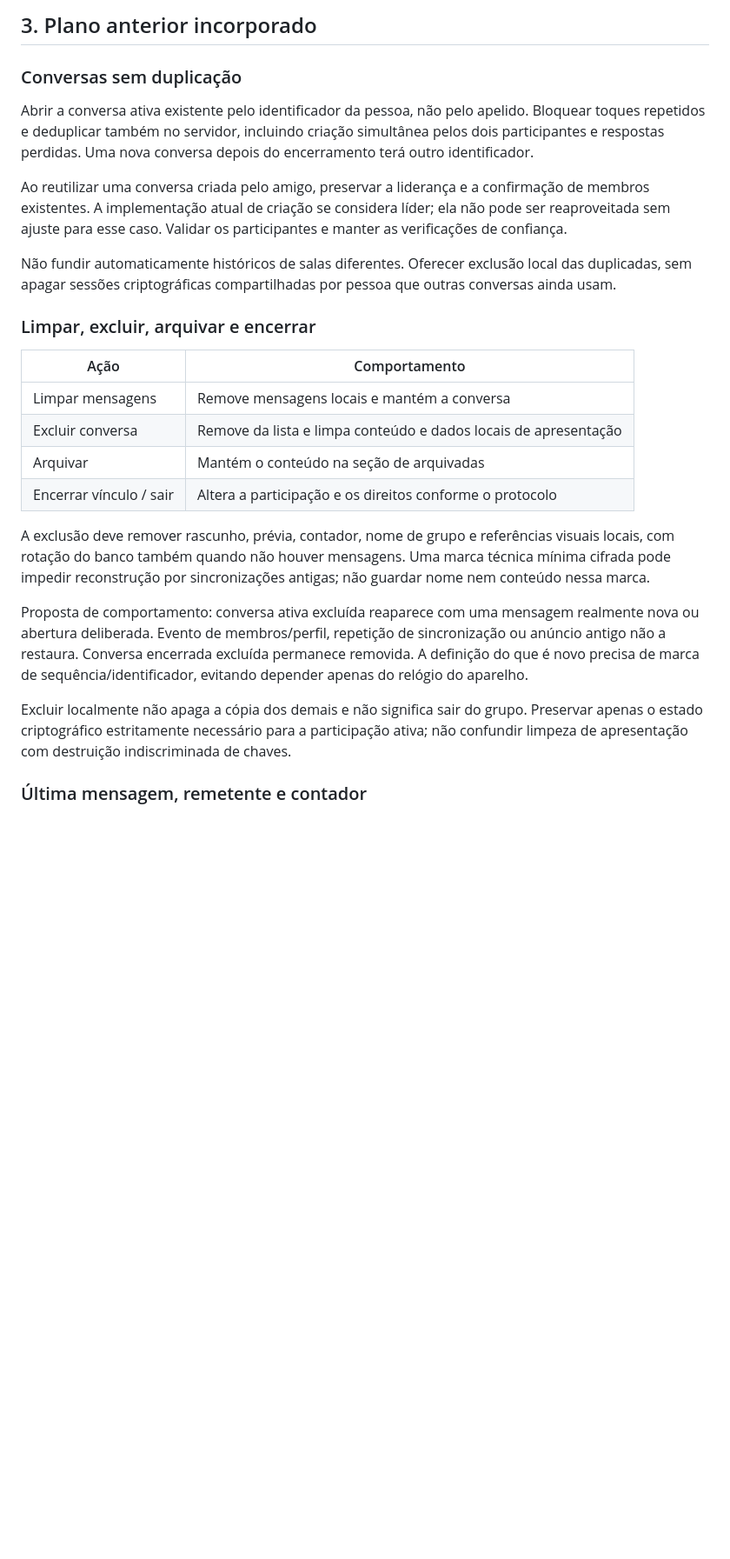
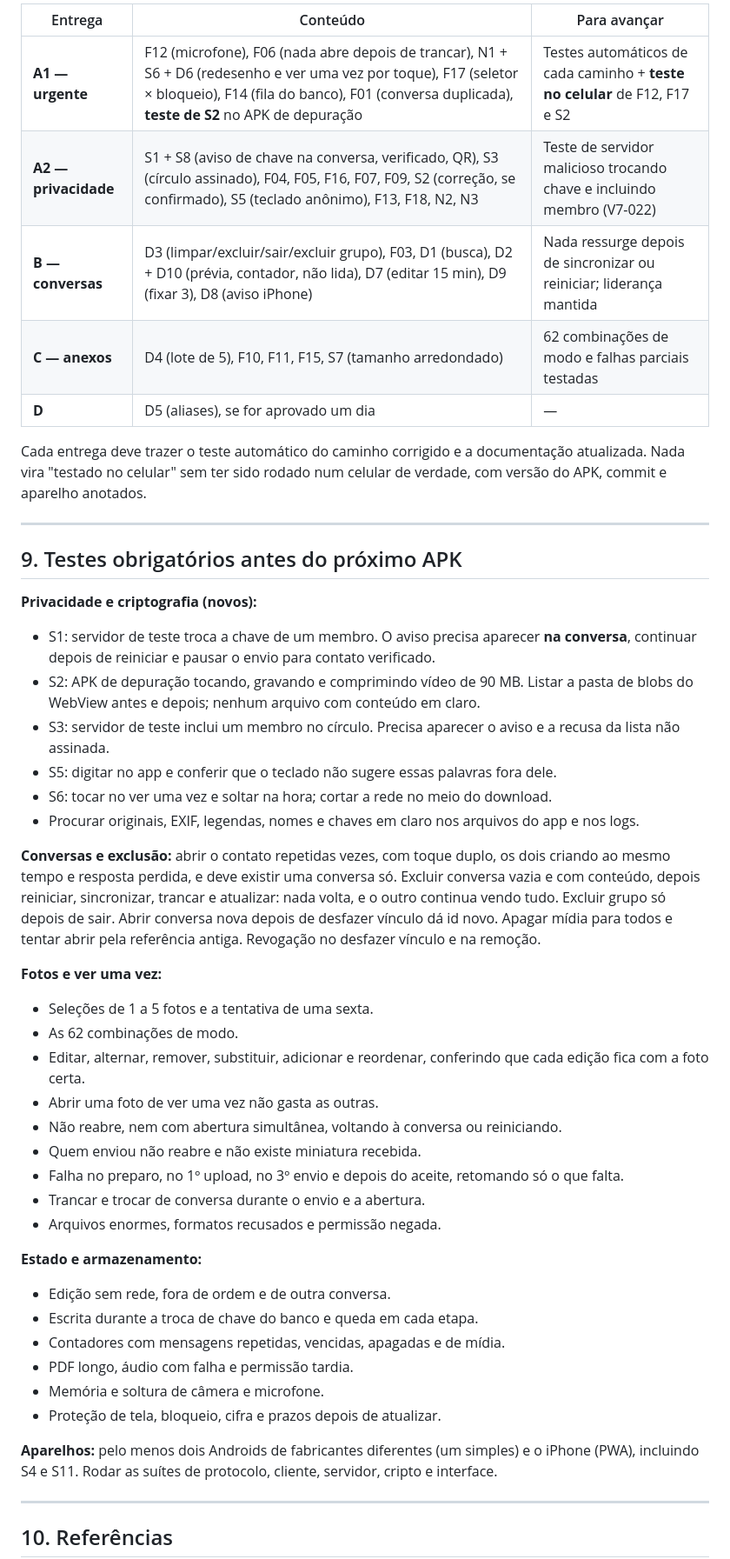
Before and after one commit to Fomes1574/Private, a Markdown page: docs/PLANO_REVISAO_2026-10-25.md, the part around one of its changes. Shown at 87% size. GitHub-like rendering; blank space fills up the shorter version.

```diff
--- a/docs/PLANO_REVISAO_2026-10-25.md
+++ b/docs/PLANO_REVISAO_2026-10-25.md
@@ -91,28 +305,50 @@ Não basta executar cinco chamadas atuais em paralelo. Coordenar os envios e a p
 
-## 3. Plano anterior incorporado
+| Entrega | Conteúdo | Para avançar |
+|---|---|---|
+| **A1 — urgente** | F12 (microfone), F06 (nada abre depois de trancar), N1 + S6 + D6 (redesenho e ver uma vez por toque), F17 (seletor × bloqueio), F14 (fila do banco), F01 (conversa duplicada), **teste de S2** no APK de depuração | Testes automáticos de cada caminho + **teste no celular** de F12, F17 e S2 |
+| **A2 — privacidade** | S1 + S8 (aviso de chave na conversa, verificado, QR), S3 (círculo assinado), F04, F05, F16, F07, F09, S2 (correção, se confirmado), S5 (teclado anônimo), F13, F18, N2, N3 | Teste de servidor malicioso trocando chave e incluindo membro (V7-022) |
+| **B — conversas** | D3 (limpar/excluir/sair/excluir grupo), F03, D1 (busca), D2 + D10 (prévia, contador, não lida), D7 (editar 15 min), D9 (fixar 3), D8 (aviso iPhone) | Nada ressurge depois de sincronizar ou reiniciar; liderança mantida |
+| **C — anexos** | D4 (lote de 5), F10, F11, F15, S7 (tamanho arredondado) | 62 combinações de modo e falhas parciais testadas |
+| **D** | D5 (aliases), se for aprovado um dia | — |
 
-### Conversas sem duplicação
+Cada entrega deve trazer o teste automático do caminho corrigido e a documentação atualizada. Nada vira "testado no celular" sem ter sido rodado num celular de verdade, com versão do APK, commit e aparelho anotados.
 
-Abrir a conversa ativa existente pelo identificador da pessoa, não pelo apelido. Bloquear toques repetidos e deduplicar também no servidor, incluindo criação simultânea pelos dois participantes e respostas perdidas. Uma nova conversa depois do encerramento terá outro identificador.
+---
 
-Ao reutilizar uma conversa criada pelo amigo, preservar a liderança e a confirmação de membros existentes. A implementação atual de criação se considera líder; ela não pode ser reaproveitada sem ajuste para esse caso. Validar os participantes e manter as verificações de confiança.
+## 9. Testes obrigatórios antes do próximo APK
 
-Não fundir automaticamente históricos de salas diferentes. Oferecer exclusão local das duplicadas, sem apagar sessões criptográficas compartilhadas por pessoa que outras conversas ainda usam.
+**Privacidade e criptografia (novos):**
+- S1: servidor de teste troca a chave de um membro. O aviso precisa aparecer **na conversa**, continuar depois de reiniciar e pausar o envio para contato verificado.
+- S2: APK de depuração tocando, gravando e comprimindo vídeo de 90 MB. Listar a pasta de blobs do WebView antes e depois; nenhum arquivo com conteúdo em claro.
+- S3: servidor de teste inclui um membro no círculo. Precisa aparecer o aviso e a recusa da lista não assinada.
+- S5: digitar no app e conferir que o teclado não sugere essas palavras fora dele.
+- S6: tocar no ver uma vez e soltar na hora; cortar a rede no meio do download.
+- Procurar originais, EXIF, legendas, nomes e chaves em claro nos arquivos do app e nos logs.
 
-### Limpar, excluir, arquivar e encerrar
+**Conversas e exclusão:** abrir o contato repetidas vezes, com toque duplo, os dois criando ao mesmo tempo e resposta perdida, e deve existir uma conversa só. Excluir conversa vazia e com conteúdo, depois reiniciar, sincronizar, trancar e atualizar: nada volta, e o outro continua vendo tudo. Excluir grupo só depois de sair. Abrir conversa nova depois de desfazer vínculo dá id novo. Apagar mídia para todos e tentar abrir pela referência antiga. Revogação no desfazer vínculo e na remoção.
 
-| Ação | Comportamento |
-|---|---|
-| Limpar mensagens | Remove mensagens locais e mantém a conversa |
-| Excluir conversa | Remove da lista e limpa conteúdo e dados locais de apresentação |
-| Arquivar | Mantém o conteúdo na seção de arquivadas |
-| Encerrar vínculo / sair | Altera a participação e os direitos conforme o protocolo |
+**Fotos e ver uma vez:**
+- Seleções de 1 a 5 fotos e a tentativa de uma sexta.
+- As 62 combinações de modo.
+- Editar, alternar, remover, substituir, adicionar e reordenar, conferindo que cada edição fica com a foto certa.
+- Abrir uma foto de ver uma vez não gasta as outras.
+- Não reabre, nem com abertura simultânea, voltando à conversa ou reiniciando.
+- Quem enviou não reabre e não existe miniatura recebida.
+- Falha no preparo, no 1º upload, no 3º envio e depois do aceite, retomando só o que falta.
+- Trancar e trocar de conversa durante o envio e a abertura.
+- Arquivos enormes, formatos recusados e permissão negada.
 
-A exclusão deve remover rascunho, prévia, contador, nome de grupo e referências visuais locais, com rotação do banco também quando não houver mensagens. Uma marca técnica mínima cifrada pode impedir reconstrução por sincronizações antigas; não guardar nome nem conteúdo nessa marca.
+**Estado e armazenamento:**
+- Edição sem rede, fora de ordem e de outra conversa.
+- Escrita durante a troca de chave do banco e queda em cada etapa.
+- Contadores com mensagens repetidas, vencidas, apagadas e de mídia.
+- PDF longo, áudio com falha e permissão tardia.
+- Memória e soltura de câmera e microfone.
+- Proteção de tela, bloqueio, cifra e prazos depois de atualizar.
 
-Proposta de comportamento: conversa ativa excluída reaparece com uma mensagem realmente nova ou abertura deliberada. Evento de membros/perfil, repetição de sincronização ou anúncio antigo não a restaura. Conversa encerrada excluída permanece removida. A definição do que é novo precisa de marca de sequência/identificador, evitando depender apenas do relógio do aparelho.
+**Aparelhos:** pelo menos dois Androids de fabricantes diferentes (um simples) e o iPhone (PWA), incluindo S4 e S11. Rodar as suítes de protocolo, cliente, servidor, cripto e interface.
 
-Excluir localmente não apaga a cópia dos demais e não significa sair do grupo. Preservar apenas o estado criptográfico estritamente necessário para a participação ativa; não confundir limpeza de apresentação com destruição indiscriminada de chaves.
+---
 
-### Última mensagem, remetente e contador
+## 10. Referências
 
```
Also changed, not shown: other parts of docs/PLANO_REVISAO_2026-10-25.md (+279 -286 lines), docs/RISCOS_PENDENTES.md (+2 -0 lines).
